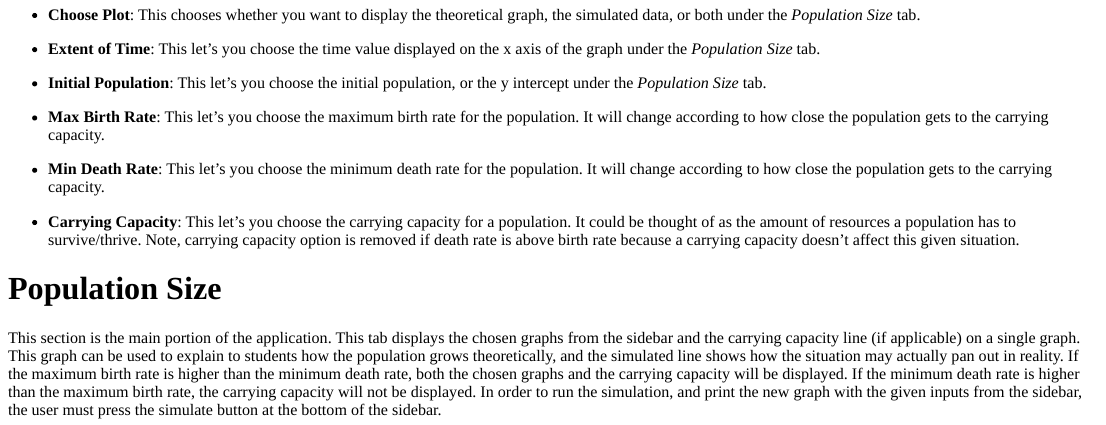
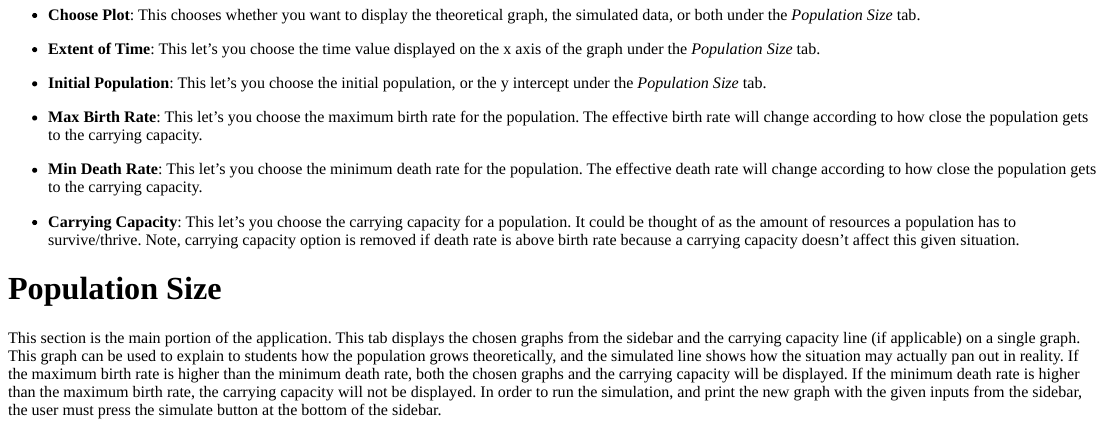
Before and after one commit to obewanjacobi/shinyBio, an R Markdown document (logistic/info.files/about.Rmd): the page in a window 1100 px wide, from 380 px down. The pictures show the output file logistic/info.files/about.html that the author committed with the source, opened offline.

Commit message:
typos fixed

```diff
--- a/logistic/info.files/about.Rmd
+++ b/logistic/info.files/about.Rmd
@@ -19,9 +19,9 @@ This app works with the math behind an evolution and ecology course. It is a joi
 
 - **Initial Population**: This let's you choose the initial population, or the y intercept under the *Population Size* tab.
 
-- **Max Birth Rate**: This let's you choose the maximum birth rate for the population. It will change according to how close the population gets to the carrying capacity.
+- **Max Birth Rate**: This let's you choose the maximum birth rate for the population. The effective birth rate will change according to how close the population gets to the carrying capacity.
 
-- **Min Death Rate**: This let's you choose the minimum death rate for the population. It will change according to how close the population gets to the carrying capacity.
+- **Min Death Rate**: This let's you choose the minimum death rate for the population. The effective death rate will change according to how close the population gets to the carrying capacity.
 
 - **Carrying Capacity**: This let's you choose the carrying capacity for a population. It could be thought of as the amount of resources a population has to survive/thrive. Note, carrying capacity option is removed if death rate is above birth rate because a carrying capacity doesn't affect this given situation.
 
```
Also changed, not shown: logistic/info.files/about.html.
